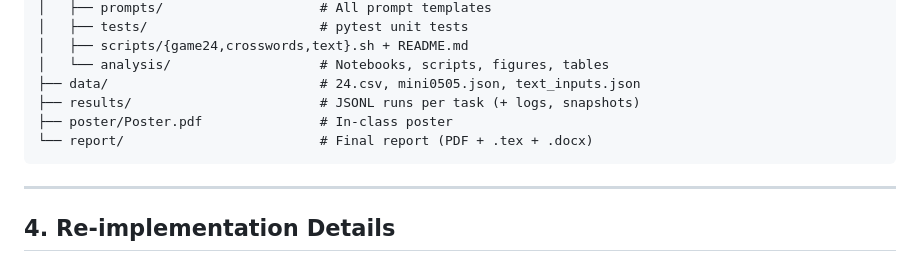
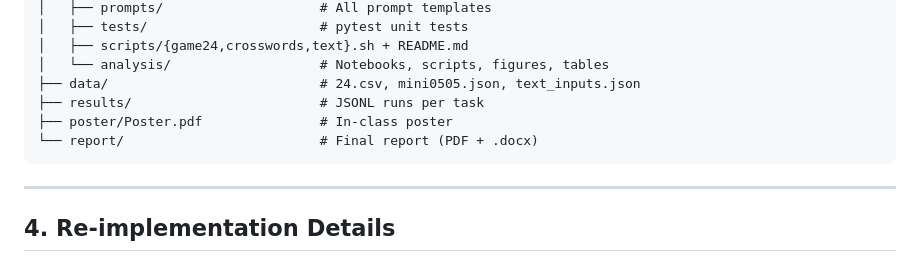
Before and after one commit to Y1hhnn/CS4782_Team78, a Markdown page: README.md, the part around the change. Rendered like a GitHub page.

Commit message:
Update Report

````diff
--- a/README.md
+++ b/README.md
@@ -49,9 +49,9 @@ These results collectively probe ToT under different search algorithms (BFS vs.
 │   ├── scripts/{game24,crosswords,text}.sh + README.md
 │   └── analysis/                   # Notebooks, scripts, figures, tables
 ├── data/                           # 24.csv, mini0505.json, text_inputs.json
-├── results/                        # JSONL runs per task (+ logs, snapshots)
+├── results/                        # JSONL runs per task
 ├── poster/Poster.pdf               # In-class poster
-└── report/                         # Final report (PDF + .tex + .docx)
+└── report/                         # Final report (PDF + .docx)
 ```
 
 
````
